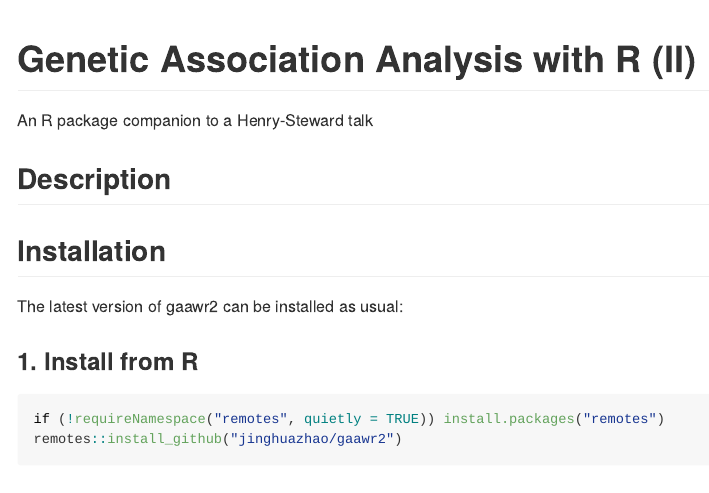
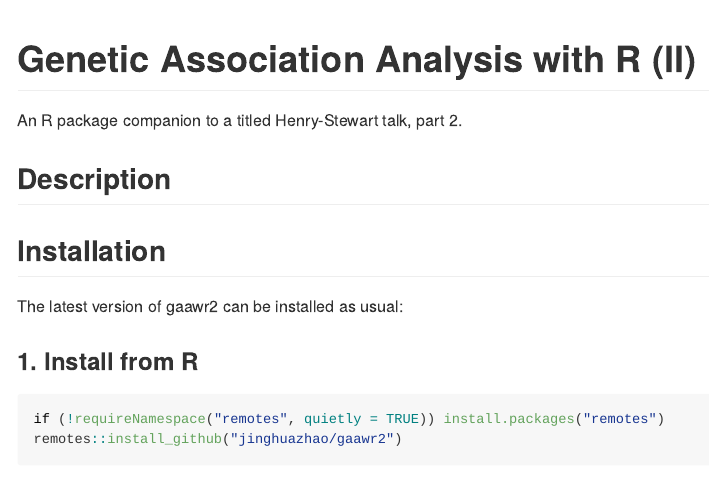
Before and after one commit to jinghuazhao/gaawr2, an R Markdown document (README.Rmd): the page in a window 1100 px wide, from its top. Rendered offline with R 4.5, knitr and Pandoc, with nearby package versions; the code chunks are not run, so their results and figures are left out; badge pictures from the web are left out.

Commit message:
README.Rmd

```diff
--- a/README.Rmd
+++ b/README.Rmd
@@ -12,7 +12,7 @@ knitr::opts_chunk$set(
 
 # Genetic Association Analysis with R (II)
 
-An R package companion to a Henry-Steward talk
+An R package companion to a titled Henry-Stewart talk, part 2.
 
 <!-- badges: start -->
 [![pages-build-deployment](https://github.com/jinghuazhao/gaawr2/actions/workflows/pages/pages-build-deployment/badge.svg)](https://github.com/jinghuazhao/gaawr2/actions/workflows/pages/pages-build-deployment)
```
